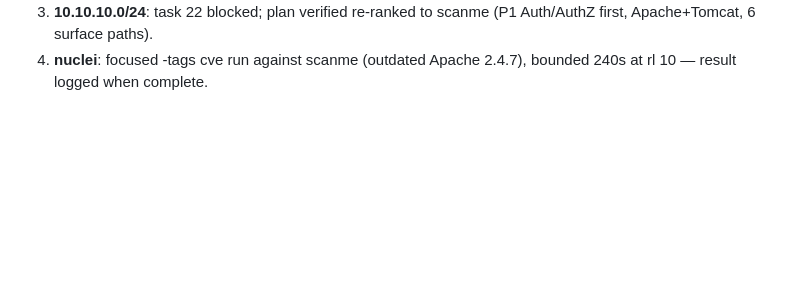
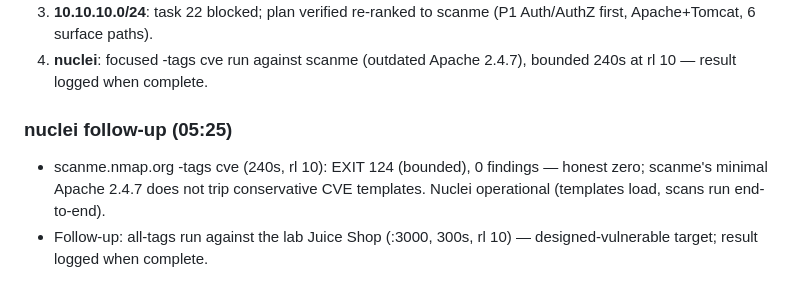
Before and after one commit to omrish61-crypto/red-aegis, a Markdown page: docs/PROJECT-DIARY.md, the part around the change. Rendered like a GitHub page; blank space fills up the shorter version.

Commit message:
diary: nuclei scanme honest-zero + lab follow-up run

```diff
--- a/docs/PROJECT-DIARY.md
+++ b/docs/PROJECT-DIARY.md
@@ -757,3 +757,10 @@ Full report: docs/KALI-TOOLS-POC.md.
    (P1 Auth/AuthZ first, Apache+Tomcat, 6 surface paths).
 4. **nuclei**: focused -tags cve run against scanme (outdated Apache 2.4.7),
    bounded 240s at rl 10 — result logged when complete.
+
+### nuclei follow-up (05:25)
+- scanme.nmap.org -tags cve (240s, rl 10): EXIT 124 (bounded), 0 findings —
+  honest zero; scanme's minimal Apache 2.4.7 does not trip conservative CVE
+  templates. Nuclei operational (templates load, scans run end-to-end).
+- Follow-up: all-tags run against the lab Juice Shop (:3000, 300s, rl 10) —
+  designed-vulnerable target; result logged when complete.
```
